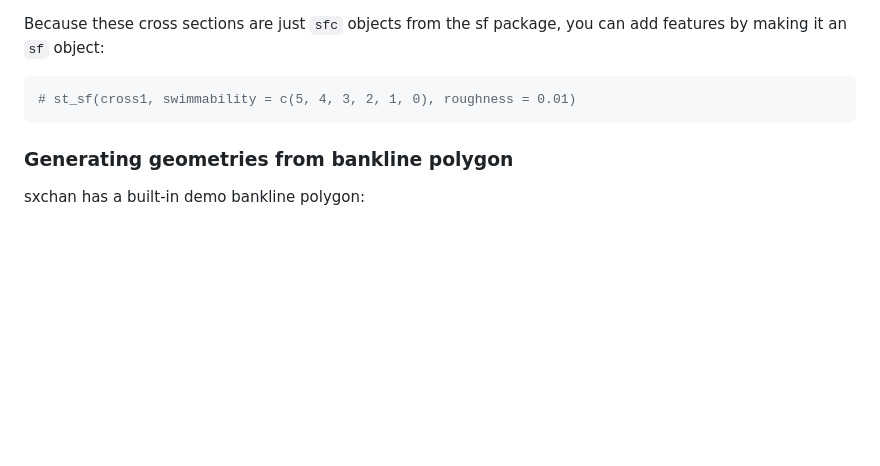
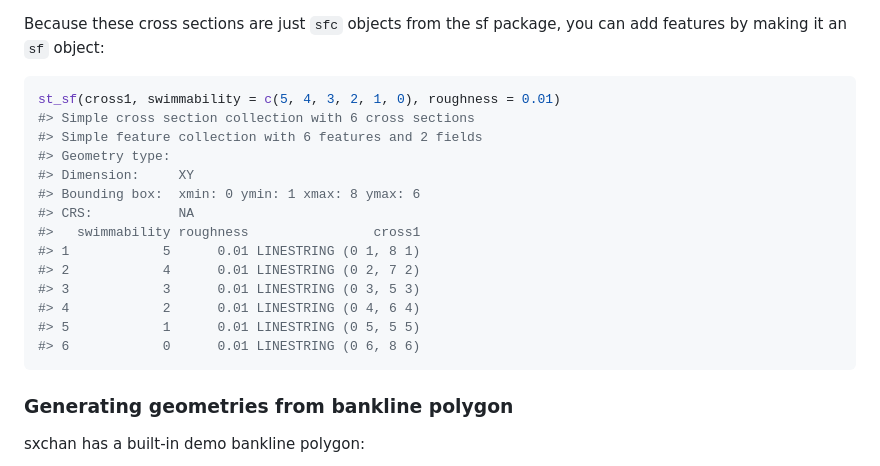
Before and after one commit to stochaGBEM/sxchan, a Markdown page: README.md, the part around the change. GitHub-like rendering; blank space fills up the shorter version.

Commit message:
uncomment st_sf in README

````diff
--- a/README.md
+++ b/README.md
@@ -80,7 +80,20 @@ Because these cross sections are just `sfc` objects from the sf package,
 you can add features by making it an `sf` object:
 
 ``` r
-# st_sf(cross1, swimmability = c(5, 4, 3, 2, 1, 0), roughness = 0.01)
+st_sf(cross1, swimmability = c(5, 4, 3, 2, 1, 0), roughness = 0.01)
+#> Simple cross section collection with 6 cross sections
+#> Simple feature collection with 6 features and 2 fields
+#> Geometry type:
+#> Dimension:     XY
+#> Bounding box:  xmin: 0 ymin: 1 xmax: 8 ymax: 6
+#> CRS:           NA
+#>   swimmability roughness                cross1
+#> 1            5      0.01 LINESTRING (0 1, 8 1)
+#> 2            4      0.01 LINESTRING (0 2, 7 2)
+#> 3            3      0.01 LINESTRING (0 3, 5 3)
+#> 4            2      0.01 LINESTRING (0 4, 6 4)
+#> 5            1      0.01 LINESTRING (0 5, 5 5)
+#> 6            0      0.01 LINESTRING (0 6, 8 6)
 ```
 
 ### Generating geometries from bankline polygon
````
Also changed, not shown: man/figures/README-unnamed-chunk-8-1.png, man/figures/README-unnamed-chunk-9-1.png, man/figures/README-unnamed-chunk-9-2.png, 1 other file.
